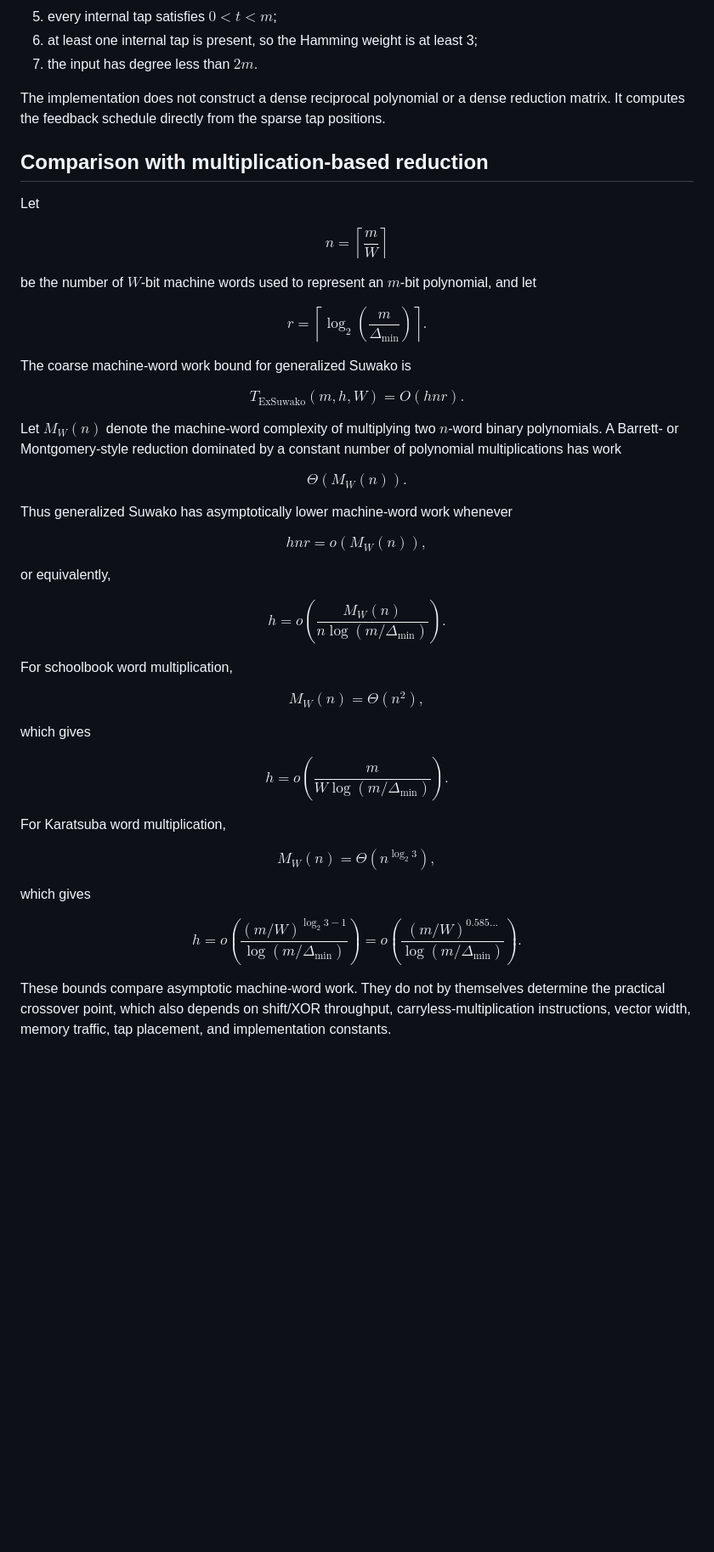
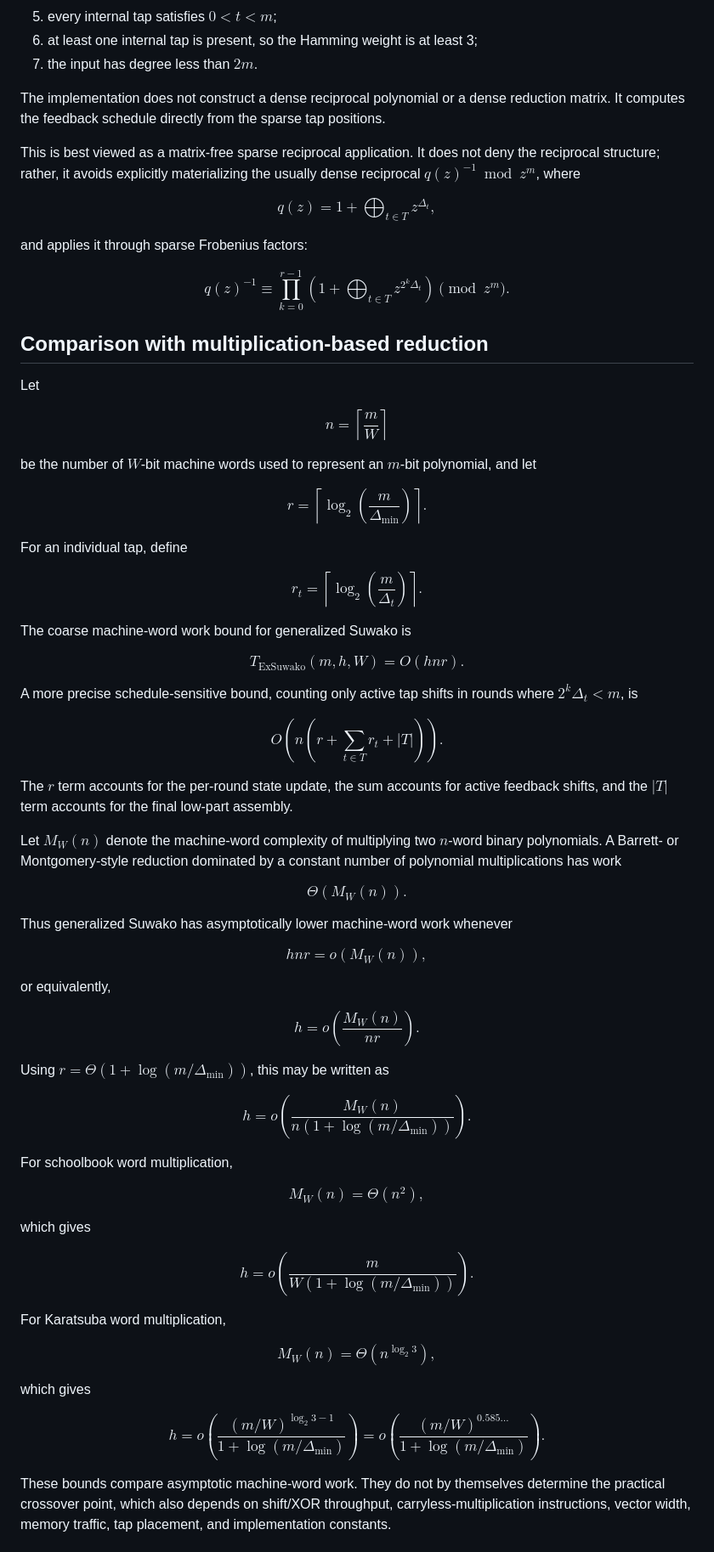
Before and after one commit to junyu33/ExSuwako, a Markdown page: README.md, the part around one of its changes. Shown at 85% size. GitHub-like rendering; blank space fills up the shorter version.

Commit message:
Refine ExSuwako research notes

```diff
--- a/README.md
+++ b/README.md
@@ -204,6 +232,26 @@ The implementation does not construct a dense reciprocal polynomial or a dense
 reduction matrix. It computes the feedback schedule directly from the sparse
 tap positions.
 
+This is best viewed as a matrix-free sparse reciprocal application. It does
+not deny the reciprocal structure; rather, it avoids explicitly materializing
+the usually dense reciprocal $q(z)^{-1}\bmod z^m$, where
+
+$$
+q(z)=1+\bigoplus_{t\in T}z^{\Delta_t},
+$$
+
+and applies it through sparse Frobenius factors:
+
+$$
+q(z)^{-1}
+\equiv
+\prod_{k=0}^{r-1}
+\left(
+1+\bigoplus_{t\in T}z^{2^k\Delta_t}
+\right)
+\pmod{z^m}.
+$$
+
 ## Comparison with multiplication-based reduction
 
 Let
@@ -222,6 +270,15 @@ r=
 \right\rceil.
 $$
 
+For an individual tap, define
+
+$$
+r_t=
+\left\lceil
+\log_2\left(\frac{m}{\Delta_t}\right)
+\right\rceil.
+$$
+
 The coarse machine-word work bound for generalized Suwako is
 
 $$
@@ -229,6 +286,17 @@ T_{\mathrm{ExSuwako}}(m,h,W)
 =
 O(hnr).
 $$
+
+A more precise schedule-sensitive bound, counting only active tap shifts in
+rounds where $2^k\Delta_t<m$, is
+
+$$
+O\left(n\left(r+\sum_{t\in T}r_t+|T|\right)\right).
+$$
+
+The $r$ term accounts for the per-round state update, the sum accounts for
+active feedback shifts, and the $|T|$ term accounts for the final low-part
+assembly.
 
 Let $M_W(n)$ denote the machine-word complexity of multiplying two
 $n$-word binary polynomials. A Barrett- or Montgomery-style reduction
@@ -251,7 +319,18 @@ h
 =
 o\left(
 \frac{M_W(n)}
-     {n\log(m/\Delta_{\min})}
+     {nr}
+\right).
+$$
+
+Using $r=\Theta(1+\log(m/\Delta_{\min}))$, this may be written as
+
+$$
+h
+=
+o\left(
+\frac{M_W(n)}
+     {n\left(1+\log(m/\Delta_{\min})\right)}
 \right).
 $$
 
@@ -268,7 +347,7 @@ h
 =
 o\left(
 \frac{m}
-     {W\log(m/\Delta_{\min})}
+     {W\left(1+\log(m/\Delta_{\min})\right)}
 \right).
 $$
 
@@ -285,12 +364,12 @@ h
 =
 o\left(
 \frac{(m/W)^{\log_2 3-1}}
-     {\log(m/\Delta_{\min})}
+     {1+\log(m/\Delta_{\min})}
 \right)
 =
 o\left(
 \frac{(m/W)^{0.585\ldots}}
-     {\log(m/\Delta_{\min})}
+     {1+\log(m/\Delta_{\min})}
 \right).
 $$
 
```
Also changed, not shown: other parts of README.md (+41 -0 lines).
